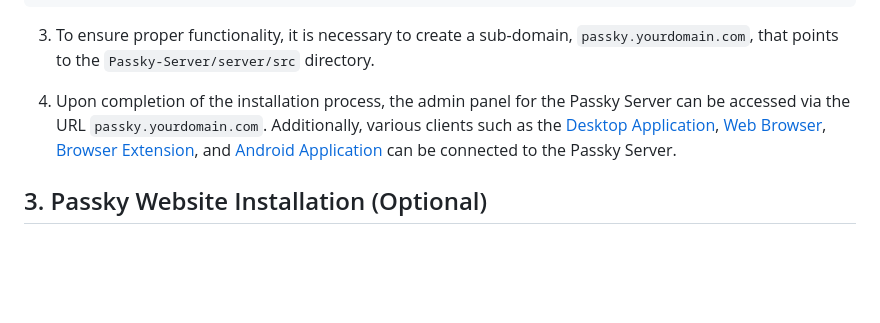
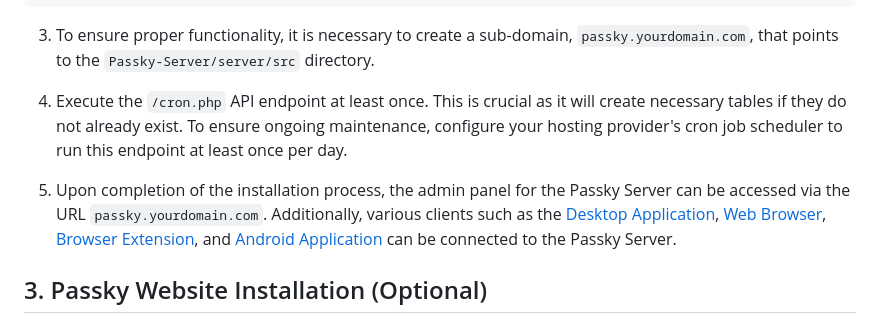
Before and after one commit to Rabbit-Company/Passky-Server, a Markdown page: docs/installation/shared-hosting.md, the part around the change. GitHub-like rendering; blank space fills up the shorter version.

Commit message:
Improved shared-hosting installation guide

```diff
--- a/docs/installation/shared-hosting.md
+++ b/docs/installation/shared-hosting.md
@@ -23,7 +23,9 @@ It is essential to ensure that your hosting provider meets all necessary require
 
 3. To ensure proper functionality, it is necessary to create a sub-domain, `passky.yourdomain.com`, that points to the `Passky-Server/server/src` directory.
 
-4. Upon completion of the installation process, the admin panel for the Passky Server can be accessed via the URL `passky.yourdomain.com`. Additionally, various clients such as the [Desktop Application](https://github.com/Rabbit-Company/Passky-Desktop), [Web Browser](https://github.com/Rabbit-Company/Passky-Website), [Browser Extension](https://github.com/Rabbit-Company/Passky-Browser-Extension), and [Android Application](https://github.com/Rabbit-Company/Passky-Android) can be connected to the Passky Server.
+4. Execute the `/cron.php` API endpoint at least once. This is crucial as it will create necessary tables if they do not already exist. To ensure ongoing maintenance, configure your hosting provider's cron job scheduler to run this endpoint at least once per day.
+
+5. Upon completion of the installation process, the admin panel for the Passky Server can be accessed via the URL `passky.yourdomain.com`. Additionally, various clients such as the [Desktop Application](https://github.com/Rabbit-Company/Passky-Desktop), [Web Browser](https://github.com/Rabbit-Company/Passky-Website), [Browser Extension](https://github.com/Rabbit-Company/Passky-Browser-Extension), and [Android Application](https://github.com/Rabbit-Company/Passky-Android) can be connected to the Passky Server.
 
 ## 3. Passky Website Installation (Optional)
 
```
